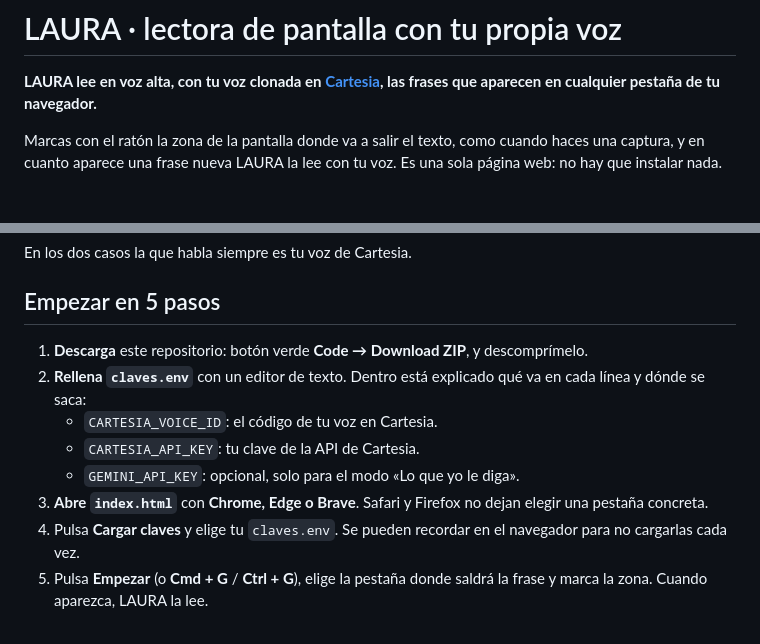
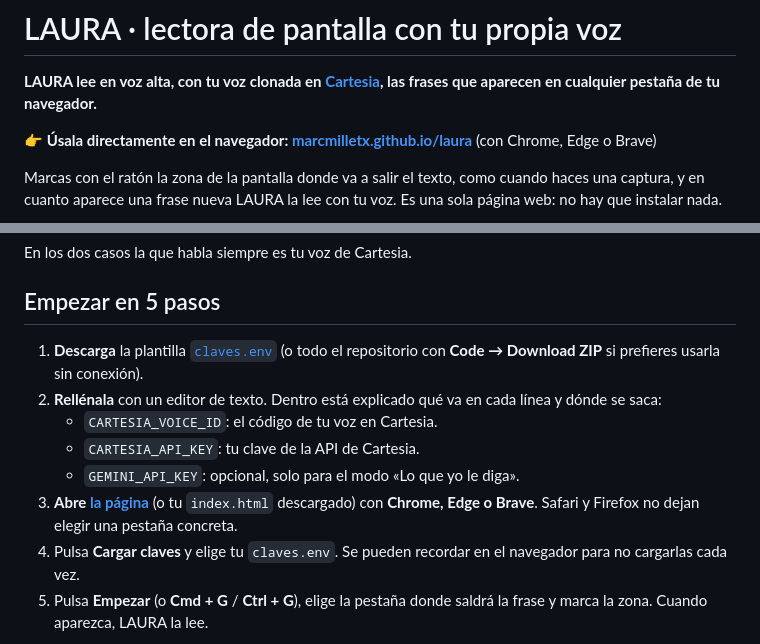
Before and after one commit to MarcMilletX/laura, a Markdown page: README.md, 2 parts joined by grey strips. Drawn GitHub-style; blank space fills up the shorter version.

Commit message:
README: enlace a la versión en GitHub Pages

```diff
--- a/README.md
+++ b/README.md
@@ -1,6 +1,8 @@
 # LAURA · lectora de pantalla con tu propia voz
 
 **LAURA lee en voz alta, con tu voz clonada en [Cartesia](https://cartesia.ai), las frases que aparecen en cualquier pestaña de tu navegador.**
+
+👉 **Úsala directamente en el navegador: [marcmilletx.github.io/laura](https://marcmilletx.github.io/laura/)** (con Chrome, Edge o Brave)
 
 Marcas con el ratón la zona de la pantalla donde va a salir el texto, como cuando haces una captura, y en cuanto aparece una frase nueva LAURA la lee con tu voz. Es una sola página web: no hay que instalar nada.
 
@@ -25,12 +27,12 @@ En los dos casos la que habla siempre es tu voz de Cartesia.
 
 ## Empezar en 5 pasos
 
-1. **Descarga** este repositorio: botón verde **Code → Download ZIP**, y descomprímelo.
-2. **Rellena `claves.env`** con un editor de texto. Dentro está explicado qué va en cada línea y dónde se saca:
+1. **Descarga** la plantilla [`claves.env`](claves.env) (o todo el repositorio con **Code → Download ZIP** si prefieres usarla sin conexión).
+2. **Rellénala** con un editor de texto. Dentro está explicado qué va en cada línea y dónde se saca:
    - `CARTESIA_VOICE_ID`: el código de tu voz en Cartesia.
    - `CARTESIA_API_KEY`: tu clave de la API de Cartesia.
    - `GEMINI_API_KEY`: opcional, solo para el modo «Lo que yo le diga».
-3. **Abre `index.html`** con **Chrome, Edge o Brave**. Safari y Firefox no dejan elegir una pestaña concreta.
+3. **Abre [la página](https://marcmilletx.github.io/laura/)** (o tu `index.html` descargado) con **Chrome, Edge o Brave**. Safari y Firefox no dejan elegir una pestaña concreta.
 4. Pulsa **Cargar claves** y elige tu `claves.env`. Se pueden recordar en el navegador para no cargarlas cada vez.
 5. Pulsa **Empezar** (o **Cmd + G** / **Ctrl + G**), elige la pestaña donde saldrá la frase y marca la zona. Cuando aparezca, LAURA la lee.
 
```
